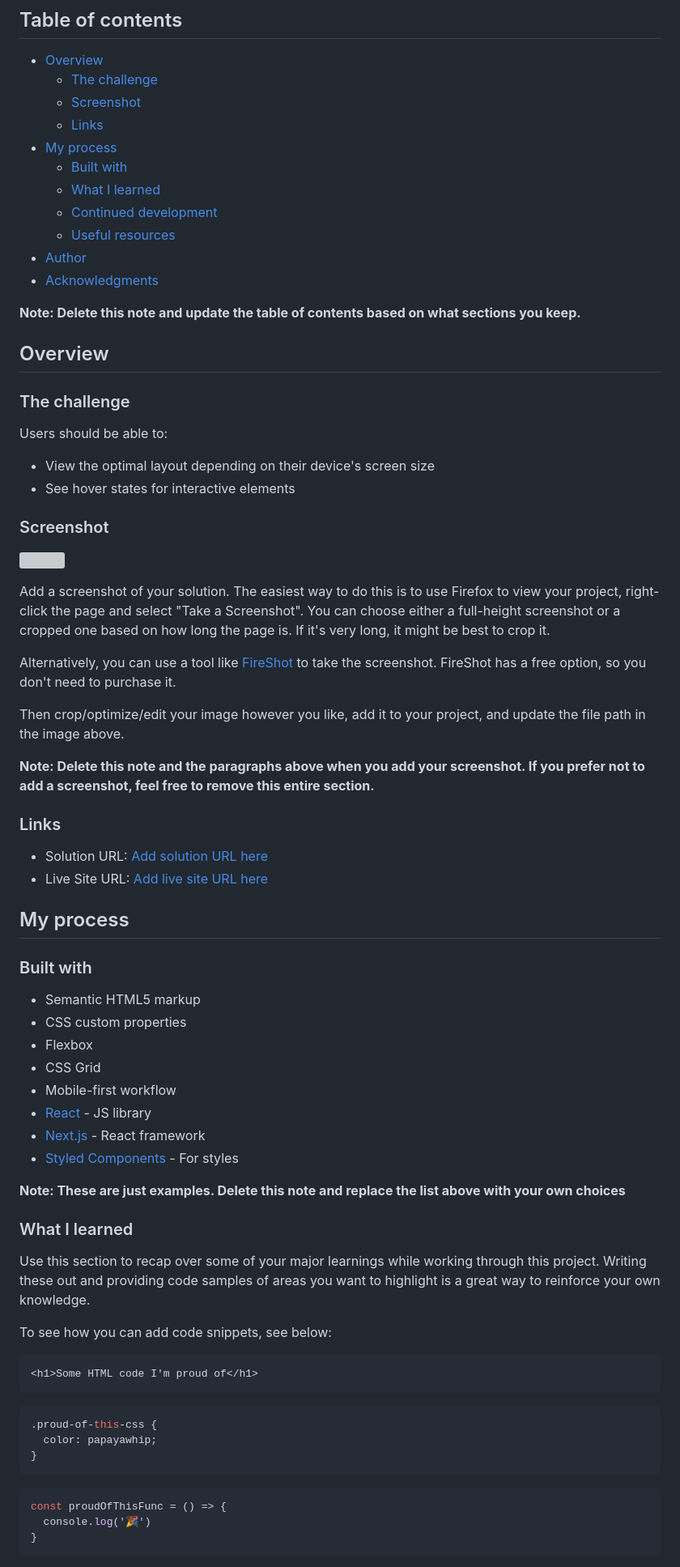
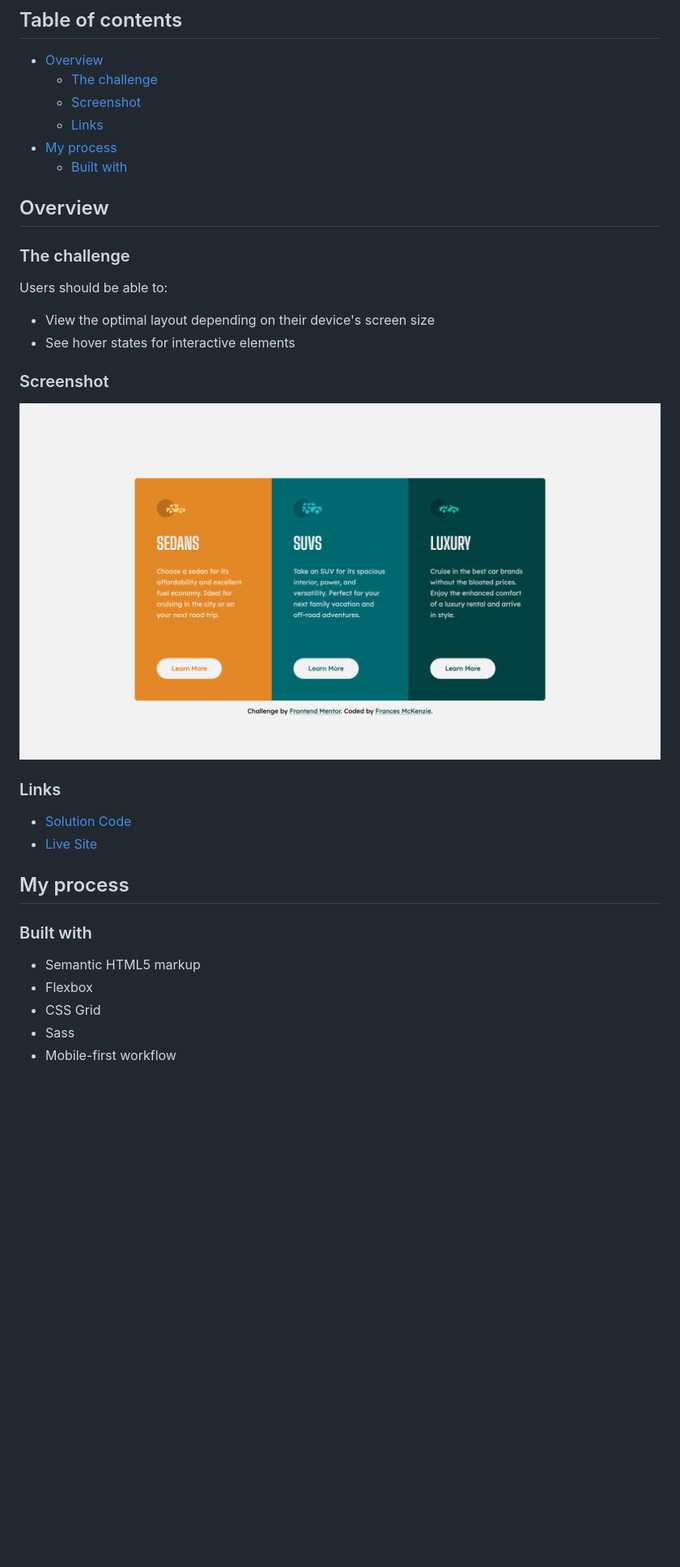
Before and after one commit to frances-m/3-column-component, a Markdown page: README.md, the part around the change printed below. Shown: that part at 81% size. Rendered like a GitHub page; pictures changed too: screenshot.png (added); blank space fills up the shorter version; grey boxes are pictures that could not be loaded.

Commit message:
Update Project

````diff
--- a/README.md
+++ b/README.md
@@ -10,13 +10,7 @@ This is a solution to the [3-column preview card component challenge on Frontend
   - [Links](#links)
 - [My process](#my-process)
   - [Built with](#built-with)
-  - [What I learned](#what-i-learned)
-  - [Continued development](#continued-development)
-  - [Useful resources](#useful-resources)
-- [Author](#author)
-- [Acknowledgments](#acknowledgments)
 
-**Note: Delete this note and update the table of contents based on what sections you keep.**
 
 ## Overview
 
@@ -29,53 +23,19 @@ Users should be able to:
 
 ### Screenshot
 
-![](./screenshot.jpg)
-
-Add a screenshot of your solution. The easiest way to do this is to use Firefox to view your project, right-click the page and select "Take a Screenshot". You can choose either a full-height screenshot or a cropped one based on how long the page is. If it's very long, it might be best to crop it.
-
-Alternatively, you can use a tool like [FireShot](https://getfireshot.com/) to take the screenshot. FireShot has a free option, so you don't need to purchase it.
-
-Then crop/optimize/edit your image however you like, add it to your project, and update the file path in the image above.
-
-**Note: Delete this note and the paragraphs above when you add your screenshot. If you prefer not to add a screenshot, feel free to remove this entire section.**
+![](./screenshot.png)
 
 ### Links
 
-- Solution URL: [Add solution URL here](https://your-solution-url.com)
-- Live Site URL: [Add live site URL here](https://your-live-site-url.com)
+- [Solution Code](https://github.com/frances-m/3-column-component)
+- [Live Site](https://frances-m.github.io/3-column-component)
 
 ## My process
 
 ### Built with
 
 - Semantic HTML5 markup
-- CSS custom properties
 - Flexbox
 - CSS Grid
+- Sass
 - Mobile-first workflow
-- [React](https://reactjs.org/) - JS library
-- [Next.js](https://nextjs.org/) - React framework
-- [Styled Components](https://styled-components.com/) - For styles
-
-**Note: These are just examples. Delete this note and replace the list above with your own choices**
-
-### What I learned
-
-Use this section to recap over some of your major learnings while working through this project. Writing these out and providing code samples of areas you want to highlight is a great way to reinforce your own knowledge.
-
-To see how you can add code snippets, see below:
-
-```html
-<h1>Some HTML code I'm proud of</h1>
-```
-```css
-.proud-of-this-css {
-  color: papayawhip;
-}
-```
-```js
-const proudOfThisFunc = () => {
-  console.log('🎉')
-}
-```
-
````
Also changed, not shown: other parts of README.md (+0 -30 lines), 5 other files.
